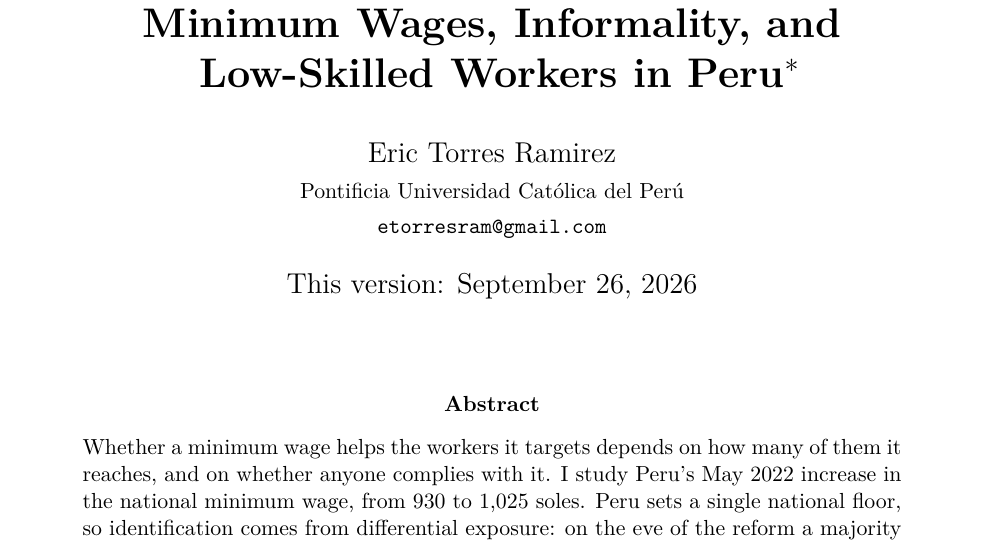
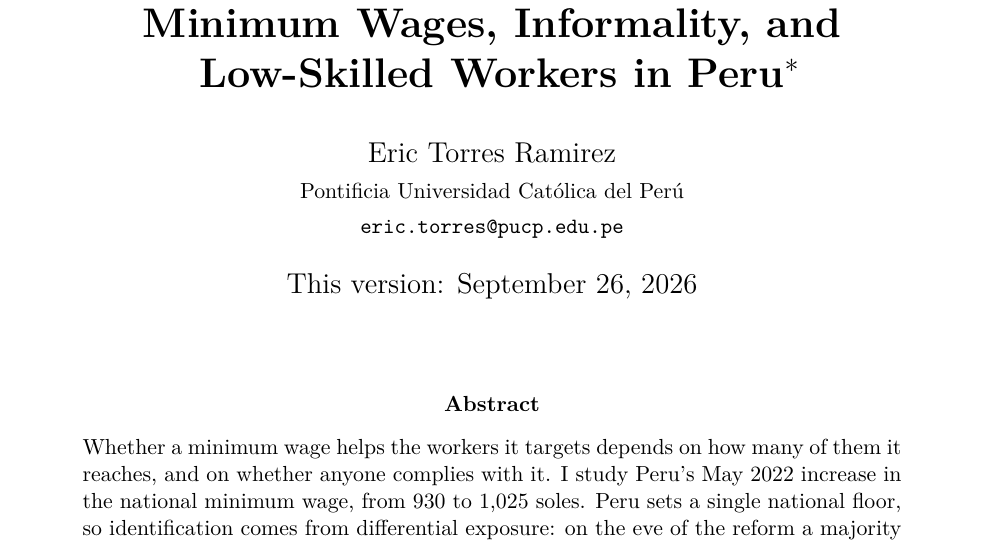
Before and after one commit to etorresram/minimum-wage-peru-education, a LaTeX paper (replication/overleaf/main.tex): part of page 1 of 62, cut so that both start at the same text. Compiled offline with pdfLaTeX.

Commit message:
Rebuild the Overleaf bundle with the PUCP email

```diff
--- a/replication/overleaf/main.tex
+++ b/replication/overleaf/main.tex
@@ -41,7 +41,7 @@ the author's own.}}
 
 \author{Eric Torres Ramirez\\
   \small Pontificia Universidad Católica del Perú\\
-  \small \texttt{etorresram@gmail.com}}
+  \small \texttt{eric.torres@pucp.edu.pe}}
 \date{This version: \today}
 
 \begin{document}
```
Also changed, not shown: 1 other file.
